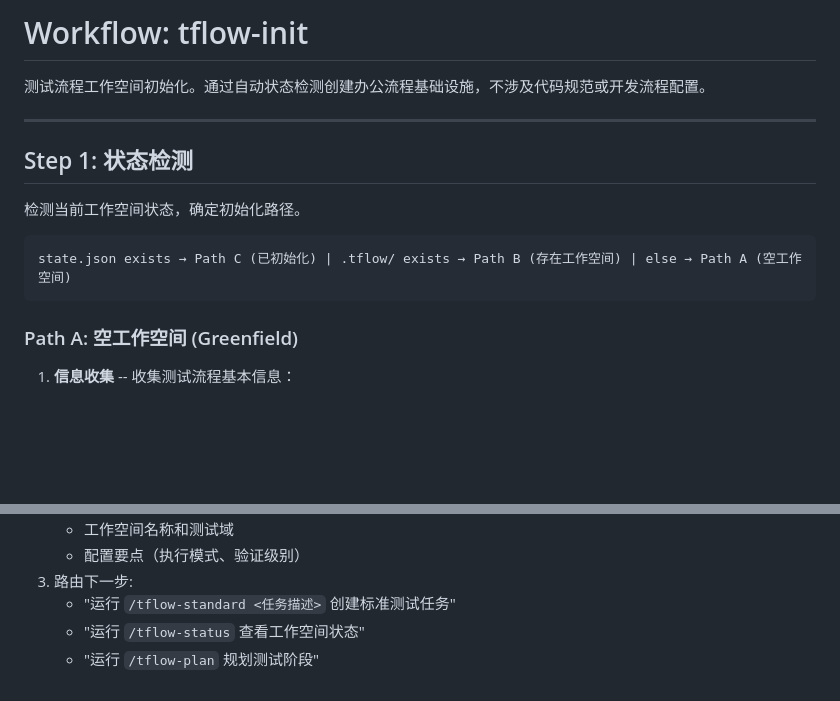
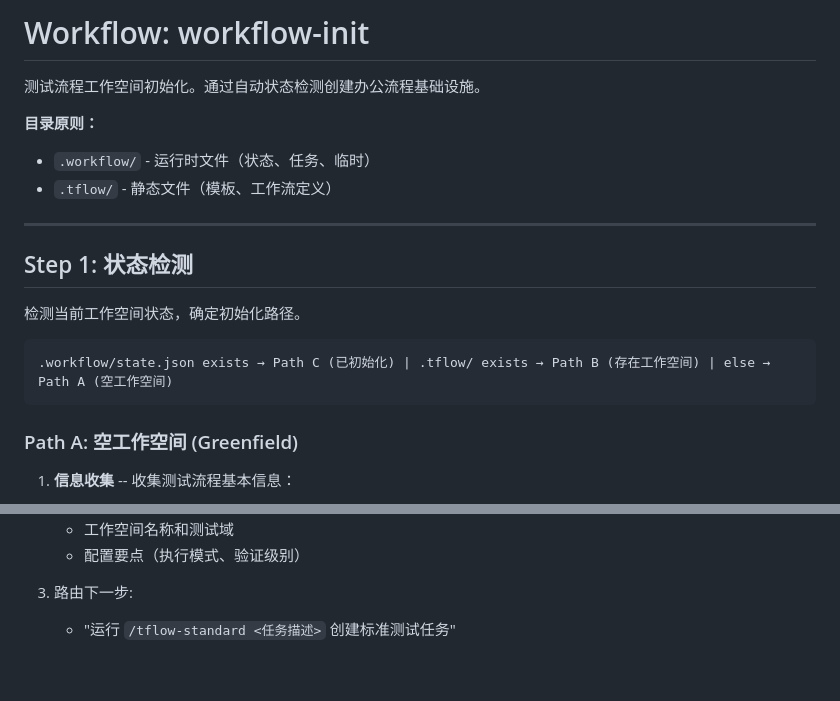
Before and after one commit to erinyounger/testing-flow, a Markdown page: .tflow/workflows/workflow-init.md, 2 parts joined by grey strips. Rendered like a GitHub page; blank space fills up the shorter version.

````diff
--- a/.tflow/workflows/workflow-init.md
+++ b/.tflow/workflows/workflow-init.md
@@ -1,6 +1,10 @@
-# Workflow: tflow-init
+# Workflow: workflow-init
 
-测试流程工作空间初始化。通过自动状态检测创建办公流程基础设施，不涉及代码规范或开发流程配置。
+测试流程工作空间初始化。通过自动状态检测创建办公流程基础设施。
+
+**目录原则：**
+- `.workflow/` - 运行时文件（状态、任务、临时）
+- `.tflow/` - 静态文件（模板、工作流定义）
 
 ---
 
@@ -9,7 +13,7 @@
 检测当前工作空间状态，确定初始化路径。
 
 ```
-state.json exists → Path C (已初始化) | .tflow/ exists → Path B (存在工作空间) | else → Path A (空工作空间)
+.workflow/state.json exists → Path C (已初始化) | .tflow/ exists → Path B (存在工作空间) | else → Path A (空工作空间)
 ```
 
 ### Path A: 空工作空间 (Greenfield)
@@ -102,7 +115,6 @@ state.json exists → Path C (已初始化) | .tflow/ exists → Path B (存在
 2. 显示初始化摘要:
    - 工作空间名称和测试域
    - 配置要点（执行模式、验证级别）
+
 3. 路由下一步:
    - "运行 `/tflow-standard <任务描述>` 创建标准测试任务"
-   - "运行 `/tflow-status` 查看工作空间状态"
-   - "运行 `/tflow-plan` 规划测试阶段"
````
Also changed, not shown: other parts of .tflow/workflows/workflow-init.md (+34 -25 lines).
